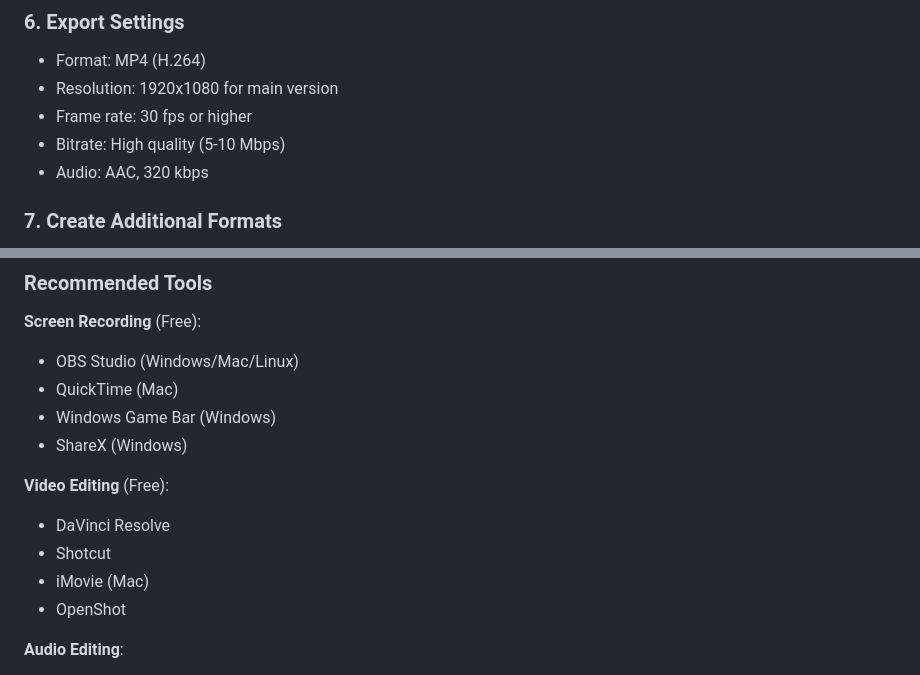
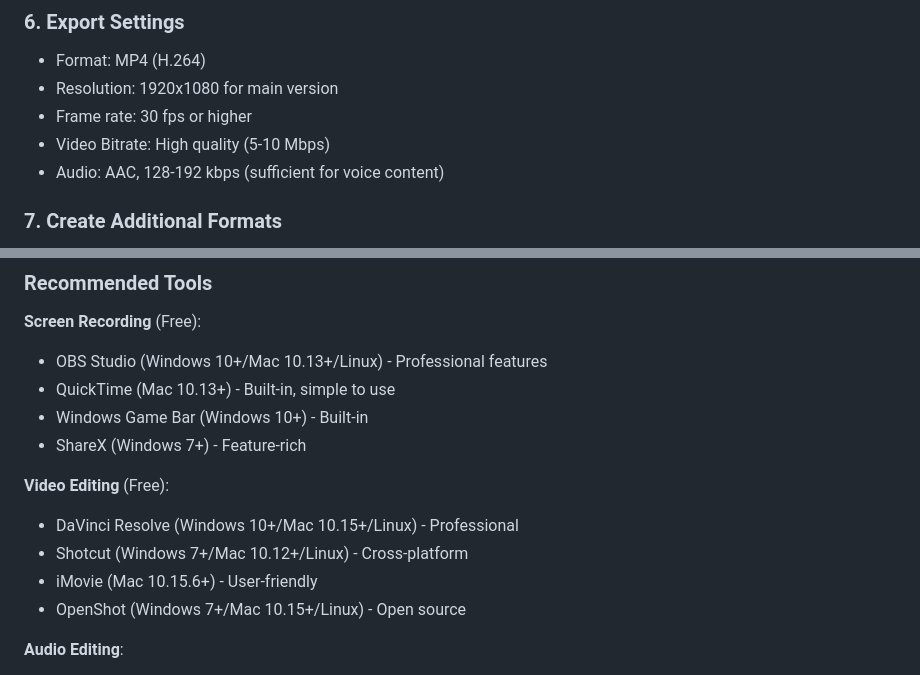
Before and after one commit to AJMAL-TAROO/HouseOfTutors, a Markdown page: video/VIDEO_USAGE_GUIDE.md, 2 parts joined by grey strips. Drawn GitHub-style.

Commit message:
Address code review feedback: add system requirements and optimize audio settings
Co-authored-by: AJMAL-TAROO <126190801+AJMAL-TAROO@users.noreply.github.com>

```diff
--- a/video/VIDEO_USAGE_GUIDE.md
+++ b/video/VIDEO_USAGE_GUIDE.md
@@ -206,8 +206,8 @@ Create marketing videos using screen recordings of the House of Tutors platform
    - Format: MP4 (H.264)
    - Resolution: 1920x1080 for main version
    - Frame rate: 30 fps or higher
-   - Bitrate: High quality (5-10 Mbps)
-   - Audio: AAC, 320 kbps
+   - Video Bitrate: High quality (5-10 Mbps)
+   - Audio: AAC, 128-192 kbps (sufficient for voice content)
 
 ### 7. Create Additional Formats
    - Export square version (1080x1080)
@@ -324,16 +324,16 @@ Track these metrics after posting:
 ### Recommended Tools
 
 **Screen Recording** (Free):
-- OBS Studio (Windows/Mac/Linux)
-- QuickTime (Mac)
-- Windows Game Bar (Windows)
-- ShareX (Windows)
+- OBS Studio (Windows 10+/Mac 10.13+/Linux) - Professional features
+- QuickTime (Mac 10.13+) - Built-in, simple to use
+- Windows Game Bar (Windows 10+) - Built-in
+- ShareX (Windows 7+) - Feature-rich
 
 **Video Editing** (Free):
-- DaVinci Resolve
-- Shotcut
-- iMovie (Mac)
-- OpenShot
+- DaVinci Resolve (Windows 10+/Mac 10.15+/Linux) - Professional
+- Shotcut (Windows 7+/Mac 10.12+/Linux) - Cross-platform
+- iMovie (Mac 10.15.6+) - User-friendly
+- OpenShot (Windows 7+/Mac 10.15+/Linux) - Open source
 
 **Audio Editing**:
 - Audacity (Free)
```
